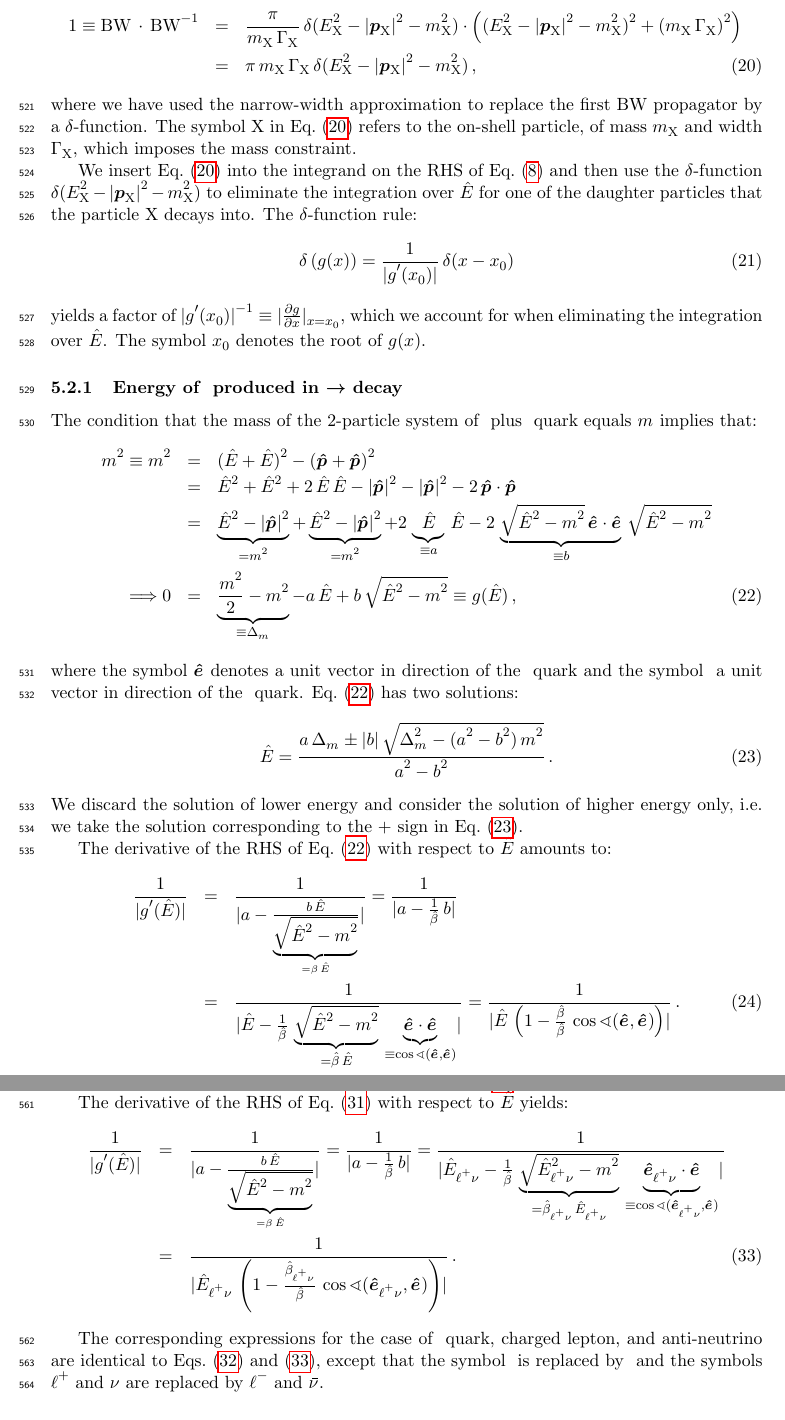
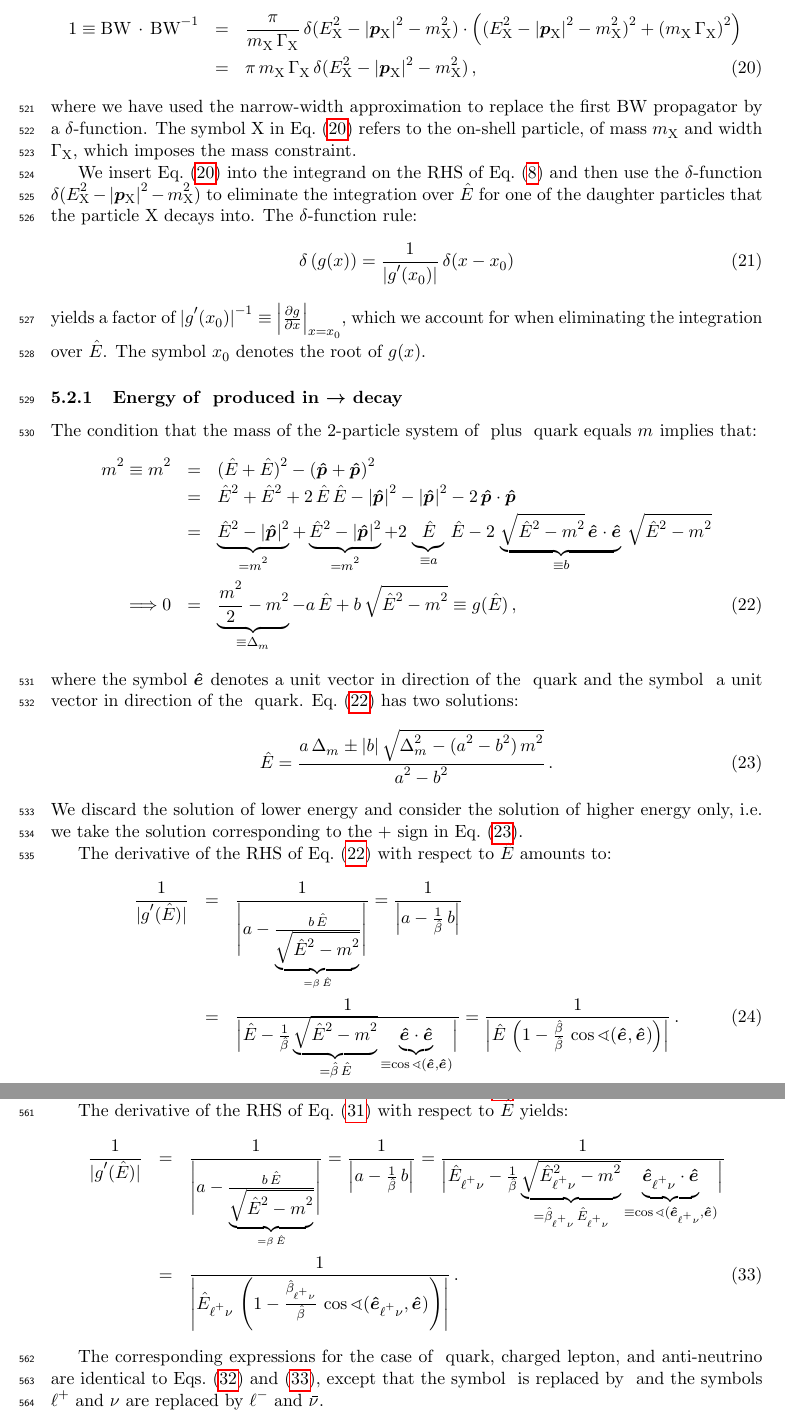
Before and after one commit to veelken/bbwwMEM_paper, a LaTeX paper (bbwwMEM.tex, which reads appendix.tex): two parts of pages 22 and 25 of 31, joined at a grey line, cut so that both start at the same text. Compiled offline with pdfLaTeX.

Commit message:
Polish math expressions a bit

```diff
--- a/appendix.tex
+++ b/appendix.tex
@@ -81,7 +81,7 @@ The $\delta$-function rule:
 \delta\left( g(x) \right) = \frac{1}{|g^{\prime}(x_{0})|} \, \delta( x - x_{0} )
 \label{eq:deltaFuncRule}
 \end{equation}
-yields a factor of $|g^{\prime}(x_{0})|^{-1} \defL \lvert \frac{\partial g}{\partial x} \rvert_{x = x_{0}}$,
+yields a factor of $|g^{\prime}(x_{0})|^{-1} \defL \left\lvert \frac{\partial g}{\partial x} \right\rvert_{x = x_{0}}$,
 which we account for when eliminating the integration over $\Ehat$.
 The symbol $x_{0}$ denotes the root of $g(x)$.
 
@@ -122,12 +122,12 @@ We discard the solution of lower energy and consider the solution of higher ener
 The derivative of the RHS of Eq.~(\ref{eq:bEn_Hbb1}) with respect to $\Ehat_{\APbottom}$ amounts to:
 \begin{eqnarray}
 \frac{1}{|g^{\prime}(\Ehat_{\APbottom})|}
-& = & \frac{1}{\lvert a - \frac{b \, \Ehat_{\APbottom}}{\underbrace{\sqrt{\Ehat_{\APbottom}^{2} - m_{\Pbottom}^{2}}}_{= \beta_{\APbottom} \, \Ehat_{\APbottom}}} \rvert}
- = \frac{1}{\lvert a - \frac{1}{\betahat_{\APbottom}} \, b \rvert} \nonumber \\
-& = & \frac{1}{\lvert \Ehat_{\Pbottom} - \frac{1}{\betahat_{\APbottom}} \,
-\underbrace{\sqrt{\Ehat_{\Pbottom}^{2} - m_{\Pbottom}^{2}}}_{= \betahat_{\Pbottom} \, \Ehat_{\Pbottom}} \,
-\underbrace{\vecehat_{\Pbottom} \cdot \vecehat_{\APbottom}}_{\defL \cos\sphericalangle(\vecehat_{\Pbottom},\vecehat_{\APbottom})} \rvert}
- = \frac{1}{\lvert \Ehat_{\Pbottom} \, \left( 1 - \frac{\betahat_{\Pbottom}}{\betahat_{\APbottom}} \, \cos\sphericalangle(\vecehat_{\Pbottom},\vecehat_{\APbottom}) \right) \rvert} \, .
+& = & \frac{1}{\Bigg\lvert a - \frac{b \, \Ehat_{\APbottom}}{\underbrace{\sqrt{\Ehat_{\APbottom}^{2} - m_{\Pbottom}^{2}}}_{= \beta_{\APbottom} \, \Ehat_{\APbottom}}} \Bigg\rvert}
+ = \frac{1}{\left\lvert a - \frac{1}{\betahat_{\APbottom}} \, b \right\rvert} \nonumber \\
+& = & \frac{1}{\left\lvert \Ehat_{\Pbottom} - \frac{1}{\betahat_{\APbottom}} \,
+\smash{\underbrace{\sqrt{\Ehat_{\Pbottom}^{2} - m_{\Pbottom}^{2}}}_{= \betahat_{\Pbottom} \, \Ehat_{\Pbottom}}} \,
+\smash{\underbrace{\vecehat_{\Pbottom} \cdot \vecehat_{\APbottom}}_{\defL \cos\sphericalangle(\vecehat_{\Pbottom},\vecehat_{\APbottom})}} \right\rvert}
+ = \frac{1}{\left\lvert \Ehat_{\Pbottom} \, \left( 1 - \frac{\betahat_{\Pbottom}}{\betahat_{\APbottom}} \, \cos\sphericalangle(\vecehat_{\Pbottom},\vecehat_{\APbottom}) \right) \right\rvert} \, .
 \label{eq:bEn_Hbb3}
 \end{eqnarray}
 
@@ -252,12 +252,12 @@ We discard the solution of lower energy and consider the solution of higher ener
 The derivative of the RHS of Eq.~(\ref{eq:bEn_top1}) with respect to $\Ehat_{\Pbottom}$ yields:
 \begin{eqnarray}
 \frac{1}{|g^{\prime}(\Ehat_{\Pbottom})|}
- & = & \frac{1}{\lvert a - \frac{b \, \Ehat_{\Pbottom}}{\underbrace{\sqrt{\Ehat_{\Pbottom}^{2} - m_{\Pbottom}^{2}}}_{= \beta_{\Pbottom} \, \Ehat_{\Pbottom}}} \rvert}
-  = \frac{1}{\lvert a - \frac{1}{\betahat_{\Pbottom}} \, b \rvert}
-  = \frac{1}{\lvert \Ehat_{\ellPlusnu} - \frac{1}{\betahat_{\Pbottom}} \,
-\underbrace{\sqrt{\Ehat_{\ellPlusnu}^{2} - m_{\PW}^{2}}}_{= \betahat_{\ellPlusnu} \, \Ehat_{\ellPlusnu}} \,
-\underbrace{\vecehat_{\ellPlusnu} \cdot \vecehat_{\Pbottom}}_{\defL \cos\sphericalangle(\vecehat_{\ellPlusnu},\vecehat_{\Pbottom})} \rvert} \nonumber \\
- & = & \frac{1}{\lvert \Ehat_{\ellPlusnu} \, \left( 1 - \frac{\betahat_{\ellPlusnu}}{\betahat_{\Pbottom}} \, \cos\sphericalangle(\vecehat_{\ellPlusnu},\vecehat_{\Pbottom}) \right) \rvert} \, .
+ & = & \frac{1}{\Bigg\lvert a - \frac{b \, \Ehat_{\Pbottom}}{\underbrace{\sqrt{\Ehat_{\Pbottom}^{2} - m_{\Pbottom}^{2}}}_{= \beta_{\Pbottom} \, \Ehat_{\Pbottom}}} \Bigg\rvert}
+  = \frac{1}{\left\lvert a - \frac{1}{\betahat_{\Pbottom}} \, b \right\rvert}
+  = \frac{1}{\left\lvert \Ehat_{\ellPlusnu} - \frac{1}{\betahat_{\Pbottom}} \,
+\smash{\underbrace{\sqrt{\Ehat_{\ellPlusnu}^{2} - m_{\PW}^{2}}}_{= \betahat_{\ellPlusnu} \, \Ehat_{\ellPlusnu}}} \,
+\smash{\underbrace{\vecehat_{\ellPlusnu} \cdot \vecehat_{\Pbottom}}_{\defL \cos\sphericalangle(\vecehat_{\ellPlusnu},\vecehat_{\Pbottom})}} \right\rvert} \nonumber \\
+ & = & \frac{1}{\left\lvert \Ehat_{\ellPlusnu} \, \left( 1 - \frac{\betahat_{\ellPlusnu}}{\betahat_{\Pbottom}} \, \cos\sphericalangle(\vecehat_{\ellPlusnu},\vecehat_{\Pbottom}) \right) \right\rvert} \, .
 \label{eq:bEn_top3}
 \end{eqnarray}
 
```
Also changed, not shown: mem.tex (+3 -3 lines), appendix.tex (6 more changed lines).
